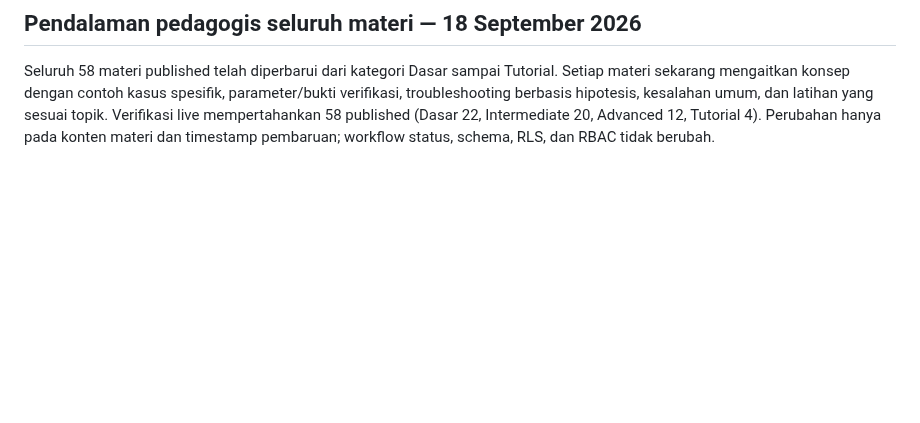
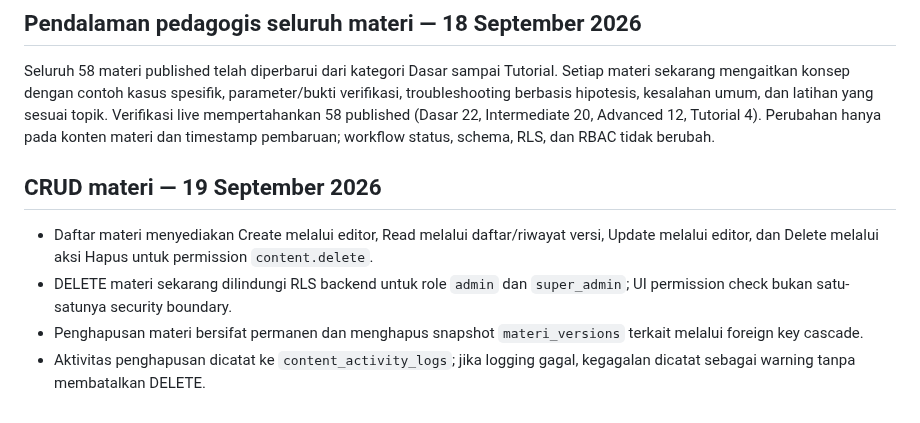
Before and after one commit to kryznanet/learn, a Markdown page: docs/CONTENT-WORKFLOW.md, the part around the change. Rendered like a GitHub page; blank space fills up the shorter version.

Commit message:
docs(workflow): document material CRUD delete path

```diff
--- a/docs/CONTENT-WORKFLOW.md
+++ b/docs/CONTENT-WORKFLOW.md
@@ -65,3 +65,11 @@ Materi published menggunakan struktur pembelajaran yang lebih lengkap: tujuan pe
 ## Pendalaman pedagogis seluruh materi — 18 September 2026
 
 Seluruh 58 materi published telah diperbarui dari kategori Dasar sampai Tutorial. Setiap materi sekarang mengaitkan konsep dengan contoh kasus spesifik, parameter/bukti verifikasi, troubleshooting berbasis hipotesis, kesalahan umum, dan latihan yang sesuai topik. Verifikasi live mempertahankan 58 published (Dasar 22, Intermediate 20, Advanced 12, Tutorial 4). Perubahan hanya pada konten materi dan timestamp pembaruan; workflow status, schema, RLS, dan RBAC tidak berubah.
+
+
+## CRUD materi — 19 September 2026
+
+- Daftar materi menyediakan Create melalui editor, Read melalui daftar/riwayat versi, Update melalui editor, dan Delete melalui aksi Hapus untuk permission `content.delete`.
+- DELETE materi sekarang dilindungi RLS backend untuk role `admin` dan `super_admin`; UI permission check bukan satu-satunya security boundary.
+- Penghapusan materi bersifat permanen dan menghapus snapshot `materi_versions` terkait melalui foreign key cascade.
+- Aktivitas penghapusan dicatat ke `content_activity_logs`; jika logging gagal, kegagalan dicatat sebagai warning tanpa membatalkan DELETE.
```
